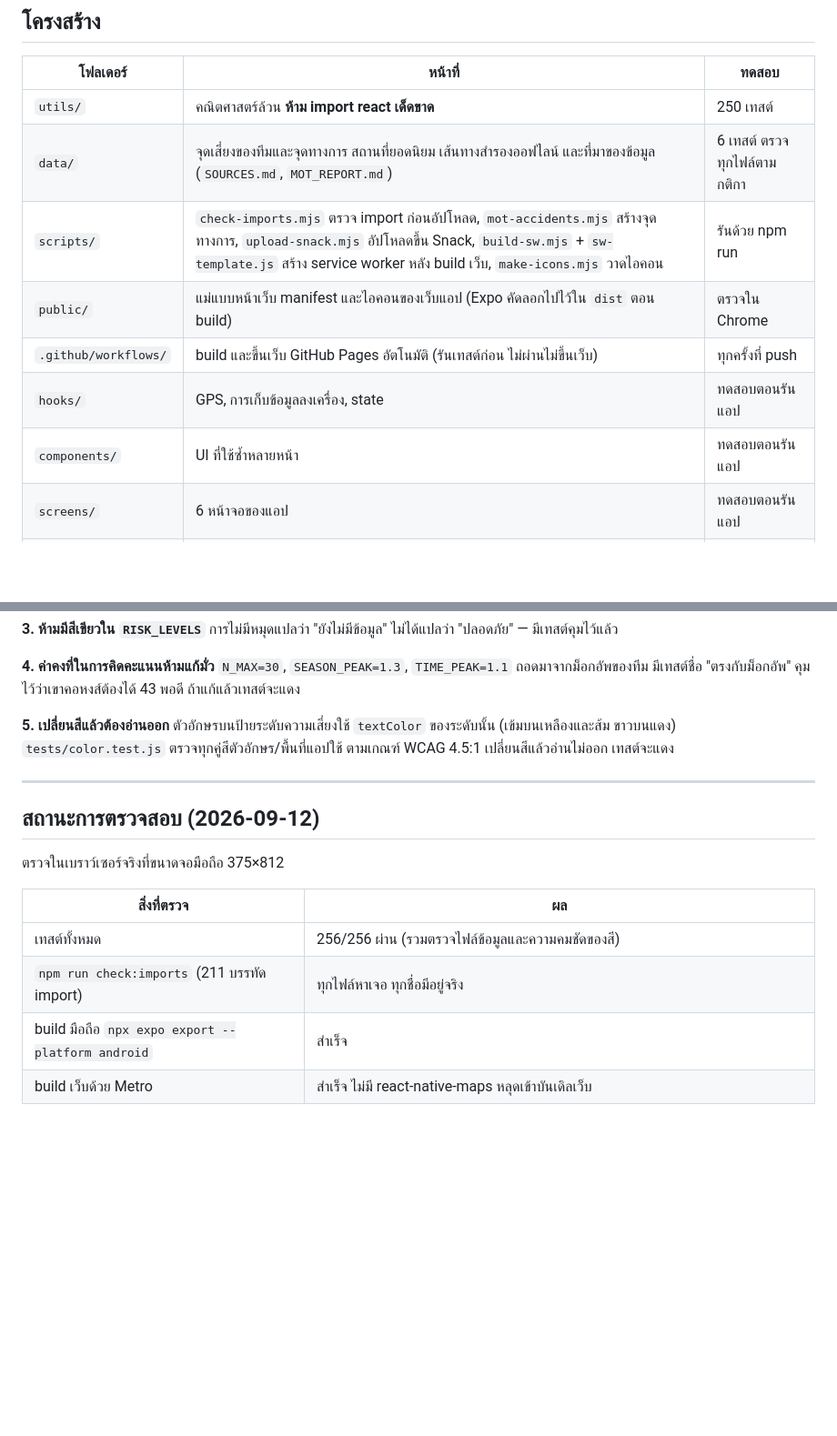
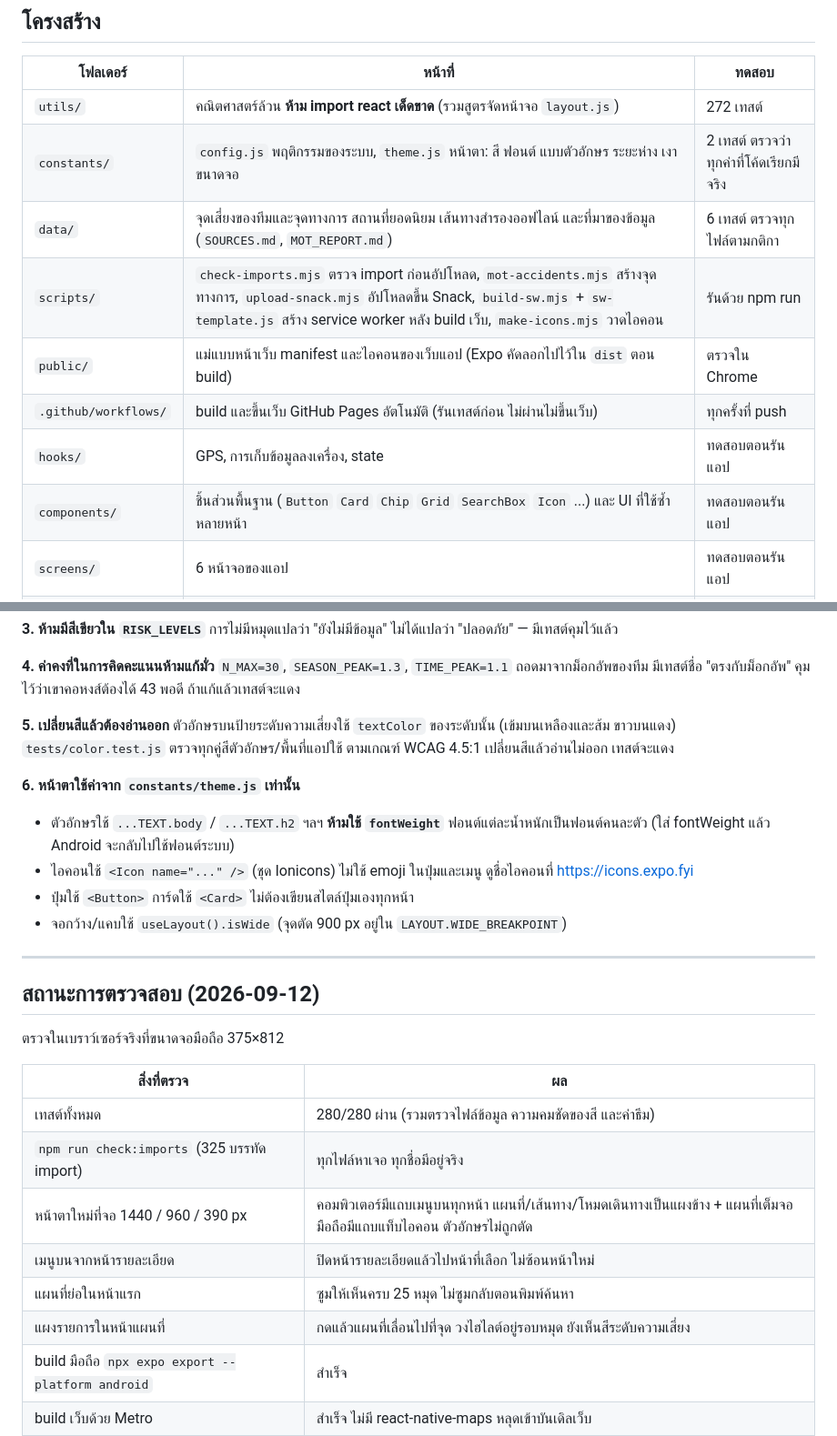
Before and after one commit to Remote55/antacinn-help, a Markdown page: README.md, 2 parts joined by grey strips. Shown at 91% size. Rendered like a GitHub page; blank space fills up the shorter version.

```diff
--- a/README.md
+++ b/README.md
@@ -177,13 +185,14 @@ npm run check:imports
 
 | โฟลเดอร์ | หน้าที่ | ทดสอบ |
 |---|---|---|
-| `utils/` | คณิตศาสตร์ล้วน **ห้าม import react เด็ดขาด** | 250 เทสต์ |
+| `utils/` | คณิตศาสตร์ล้วน **ห้าม import react เด็ดขาด** (รวมสูตรจัดหน้าจอ `layout.js`) | 272 เทสต์ |
+| `constants/` | `config.js` พฤติกรรมของระบบ, `theme.js` หน้าตา: สี ฟอนต์ แบบตัวอักษร ระยะห่าง เงา ขนาดจอ | 2 เทสต์ ตรวจว่าทุกค่าที่โค้ดเรียกมีจริง |
 | `data/` | จุดเสี่ยงของทีมและจุดทางการ สถานที่ยอดนิยม เส้นทางสำรองออฟไลน์ และที่มาของข้อมูล (`SOURCES.md`, `MOT_REPORT.md`) | 6 เทสต์ ตรวจทุกไฟล์ตามกติกา |
 | `scripts/` | `check-imports.mjs` ตรวจ import ก่อนอัปโหลด, `mot-accidents.mjs` สร้างจุดทางการ, `upload-snack.mjs` อัปโหลดขึ้น Snack, `build-sw.mjs` + `sw-template.js` สร้าง service worker หลัง build เว็บ, `make-icons.mjs` วาดไอคอน | รันด้วย npm run |
 | `public/` | แม่แบบหน้าเว็บ manifest และไอคอนของเว็บแอป (Expo คัดลอกไปไว้ใน `dist` ตอน build) | ตรวจใน Chrome |
 | `.github/workflows/` | build และขึ้นเว็บ GitHub Pages อัตโนมัติ (รันเทสต์ก่อน ไม่ผ่านไม่ขึ้นเว็บ) | ทุกครั้งที่ push |
 | `hooks/` | GPS, การเก็บข้อมูลลงเครื่อง, state | ทดสอบตอนรันแอป |
-| `components/` | UI ที่ใช้ซ้ำหลายหน้า | ทดสอบตอนรันแอป |
+| `components/` | ชิ้นส่วนพื้นฐาน (`Button` `Card` `Chip` `Grid` `SearchBox` `Icon` ...) และ UI ที่ใช้ซ้ำหลายหน้า | ทดสอบตอนรันแอป |
 | `screens/` | 6 หน้าจอของแอป | ทดสอบตอนรันแอป |
 | `navigation/` | ผูกหน้าจอเข้าด้วยกัน | ทดสอบตอนรันแอป |
 
@@ -210,6 +219,13 @@ Metro เลือกไฟล์ให้อัตโนมัติ หน้
 ตัวอักษรบนป้ายระดับความเสี่ยงใช้ `textColor` ของระดับนั้น (เข้มบนเหลืองและส้ม ขาวบนแดง)
 `tests/color.test.js` ตรวจทุกคู่สีตัวอักษร/พื้นที่แอปใช้ ตามเกณฑ์ WCAG 4.5:1 เปลี่ยนสีแล้วอ่านไม่ออก เทสต์จะแดง
 
+**6. หน้าตาใช้ค่าจาก `constants/theme.js` เท่านั้น**
+- ตัวอักษรใช้ `...TEXT.body` / `...TEXT.h2` ฯลฯ **ห้ามใช้ `fontWeight`** ฟอนต์แต่ละน้ำหนักเป็นฟอนต์คนละตัว
+  (ใส่ fontWeight แล้ว Android จะกลับไปใช้ฟอนต์ระบบ)
+- ไอคอนใช้ `<Icon name="..." />` (ชุด Ionicons) ไม่ใช้ emoji ในปุ่มและเมนู ดูชื่อไอคอนที่ https://icons.expo.fyi
+- ปุ่มใช้ `<Button>` การ์ดใช้ `<Card>` ไม่ต้องเขียนสไตล์ปุ่มเองทุกหน้า
+- จอกว้าง/แคบใช้ `useLayout().isWide` (จุดตัด 900 px อยู่ใน `LAYOUT.WIDE_BREAKPOINT`)
+
 ---
 
 ## สถานะการตรวจสอบ (2026-09-12)
@@ -218,8 +234,12 @@ Metro เลือกไฟล์ให้อัตโนมัติ หน้
 
 | สิ่งที่ตรวจ | ผล |
 |---|---|
-| เทสต์ทั้งหมด | 256/256 ผ่าน (รวมตรวจไฟล์ข้อมูลและความคมชัดของสี) |
-| `npm run check:imports` (211 บรรทัด import) | ทุกไฟล์หาเจอ ทุกชื่อมีอยู่จริง |
+| เทสต์ทั้งหมด | 280/280 ผ่าน (รวมตรวจไฟล์ข้อมูล ความคมชัดของสี และค่าธีม) |
+| `npm run check:imports` (325 บรรทัด import) | ทุกไฟล์หาเจอ ทุกชื่อมีอยู่จริง |
+| หน้าตาใหม่ที่จอ 1440 / 960 / 390 px | คอมพิวเตอร์มีแถบเมนูบนทุกหน้า แผนที่/เส้นทาง/โหมดเดินทางเป็นแผงข้าง + แผนที่เต็มจอ มือถือมีแถบแท็บไอคอน ตัวอักษรไม่ถูกตัด |
+| เมนูบนจากหน้ารายละเอียด | ปิดหน้ารายละเอียดแล้วไปหน้าที่เลือก ไม่ซ้อนหน้าใหม่ |
+| แผนที่ย่อในหน้าแรก | ซูมให้เห็นครบ 25 หมุด ไม่ซูมกลับตอนพิมพ์ค้นหา |
+| แผงรายการในหน้าแผนที่ | กดแล้วแผนที่เลื่อนไปที่จุด วงไฮไลต์อยู่รอบหมุด ยังเห็นสีระดับความเสี่ยง |
 | build มือถือ `npx expo export --platform android` | สำเร็จ |
 | build เว็บด้วย Metro | สำเร็จ ไม่มี react-native-maps หลุดเข้าบันเดิลเว็บ |
 | แผนที่ Leaflet บนเว็บ | หมุดครบ 25 จุด (ทีม 12 ทางการ 13) ตรงพิกัด |
```
Also changed, not shown: other parts of README.md (+9 -1 lines), docs/screenshots/desktop-detail.png (added), docs/screenshots/desktop-home.png (added), docs/screenshots/desktop-map.png (added), docs/screenshots/mobile-home.png (added).
